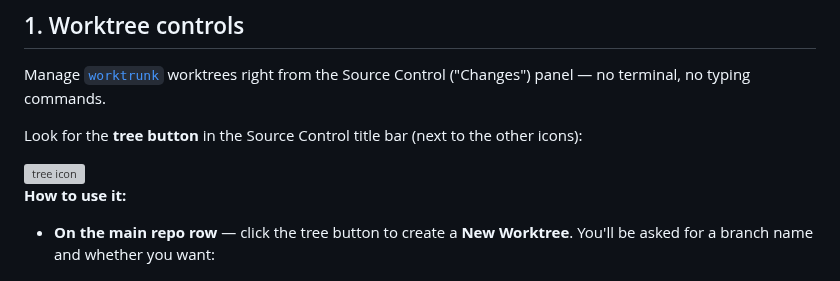
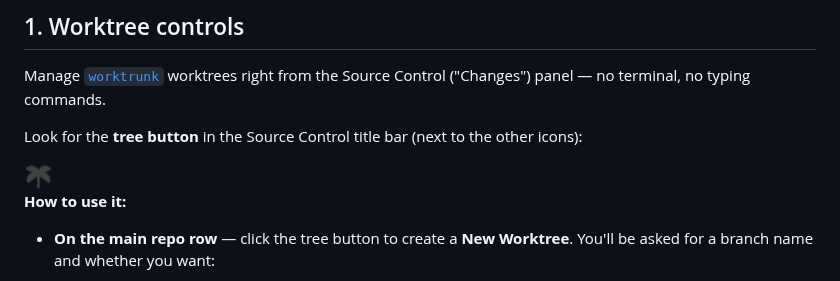
Before and after one commit to andreysamode/andreys-helper, a Markdown page: README.md, the part around the change. GitHub-like rendering; pictures changed too: media/tree.png (added); grey boxes are pictures that could not be loaded.

Commit message:
feat: release

```diff
--- a/README.md
+++ b/README.md
@@ -14,7 +14,7 @@ Control ("Changes") panel — no terminal, no typing commands.
 Look for the **tree button** in the Source Control title bar (next to the other
 icons):
 
-<img src="media/tree-dark.svg" alt="tree icon" width="28" height="28" />
+<img src="media/tree.png" alt="tree icon" width="28" height="28" />
 
 **How to use it:**
 
```
Also changed, not shown: 5 other files.
